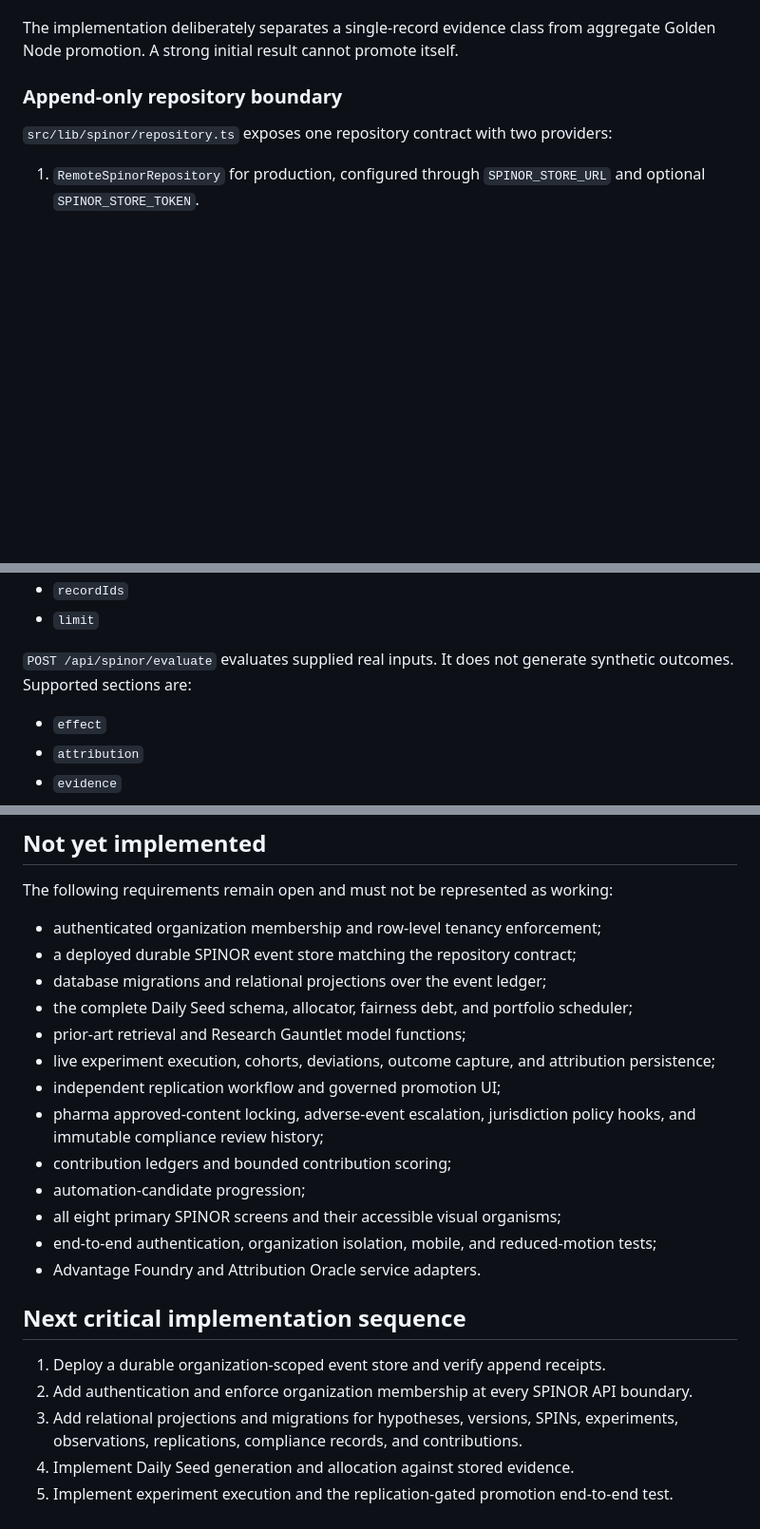
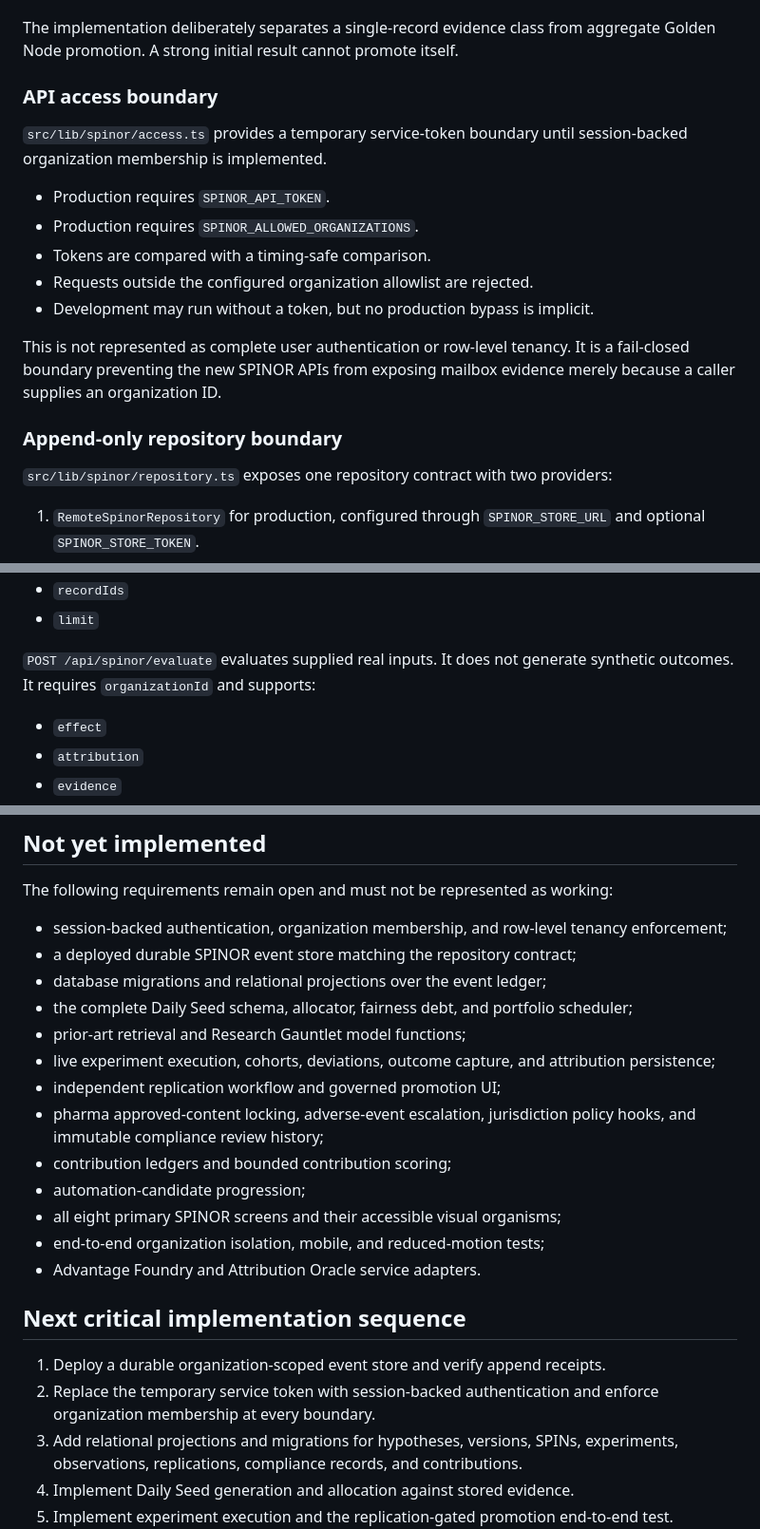
Before and after one commit to overandor/burchi, a Markdown page: microsoft-mailbox-automation/docs/spinor-foundation.md, 3 parts joined by grey strips. Shown at 95% size. Drawn GitHub-style; blank space fills up the shorter version.

Commit message:
docs(spinor): document fail-closed API boundary

```diff
--- a/microsoft-mailbox-automation/docs/spinor-foundation.md
+++ b/microsoft-mailbox-automation/docs/spinor-foundation.md
@@ -20,6 +20,18 @@ This document records the first production-safe SPINOR implementation slice insi
 - mailbox evidence normalization and provenance hashing.
 
 The implementation deliberately separates a single-record evidence class from aggregate Golden Node promotion. A strong initial result cannot promote itself.
+
+### API access boundary
+
+`src/lib/spinor/access.ts` provides a temporary service-token boundary until session-backed organization membership is implemented.
+
+- Production requires `SPINOR_API_TOKEN`.
+- Production requires `SPINOR_ALLOWED_ORGANIZATIONS`.
+- Tokens are compared with a timing-safe comparison.
+- Requests outside the configured organization allowlist are rejected.
+- Development may run without a token, but no production bypass is implicit.
+
+This is not represented as complete user authentication or row-level tenancy. It is a fail-closed boundary preventing the new SPINOR APIs from exposing mailbox evidence merely because a caller supplies an organization ID.
 
 ### Append-only repository boundary
 
@@ -78,7 +92,7 @@ Optional body fields:
 - `recordIds`
 - `limit`
 
-`POST /api/spinor/evaluate` evaluates supplied real inputs. It does not generate synthetic outcomes. Supported sections are:
+`POST /api/spinor/evaluate` evaluates supplied real inputs. It does not generate synthetic outcomes. It requires `organizationId` and supports:
 
 - `effect`
 - `attribution`
@@ -109,7 +123,7 @@ Optional body fields:
 
 The following requirements remain open and must not be represented as working:
 
-- authenticated organization membership and row-level tenancy enforcement;
+- session-backed authentication, organization membership, and row-level tenancy enforcement;
 - a deployed durable SPINOR event store matching the repository contract;
 - database migrations and relational projections over the event ledger;
 - the complete Daily Seed schema, allocator, fairness debt, and portfolio scheduler;
@@ -120,13 +134,13 @@ The following requirements remain open and must not be represented as working:
 - contribution ledgers and bounded contribution scoring;
 - automation-candidate progression;
 - all eight primary SPINOR screens and their accessible visual organisms;
-- end-to-end authentication, organization isolation, mobile, and reduced-motion tests;
+- end-to-end organization isolation, mobile, and reduced-motion tests;
 - Advantage Foundry and Attribution Oracle service adapters.
 
 ## Next critical implementation sequence
 
 1. Deploy a durable organization-scoped event store and verify append receipts.
-2. Add authentication and enforce organization membership at every SPINOR API boundary.
+2. Replace the temporary service token with session-backed authentication and enforce organization membership at every boundary.
 3. Add relational projections and migrations for hypotheses, versions, SPINs, experiments, observations, replications, compliance records, and contributions.
 4. Implement Daily Seed generation and allocation against stored evidence.
 5. Implement experiment execution and the replication-gated promotion end-to-end test.
```
Also changed, not shown: other parts of microsoft-mailbox-automation/docs/spinor-foundation.md (+2 -0 lines).
